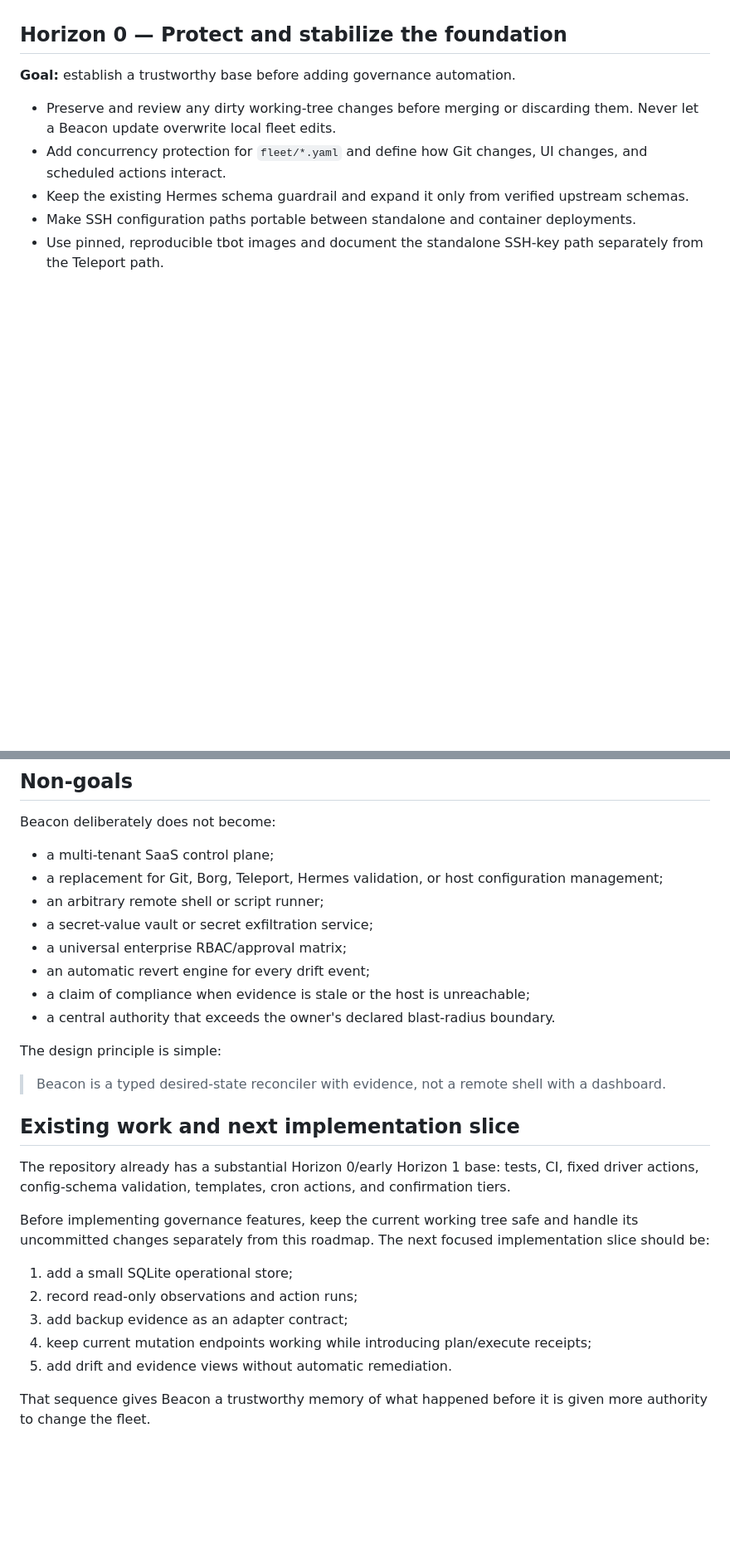
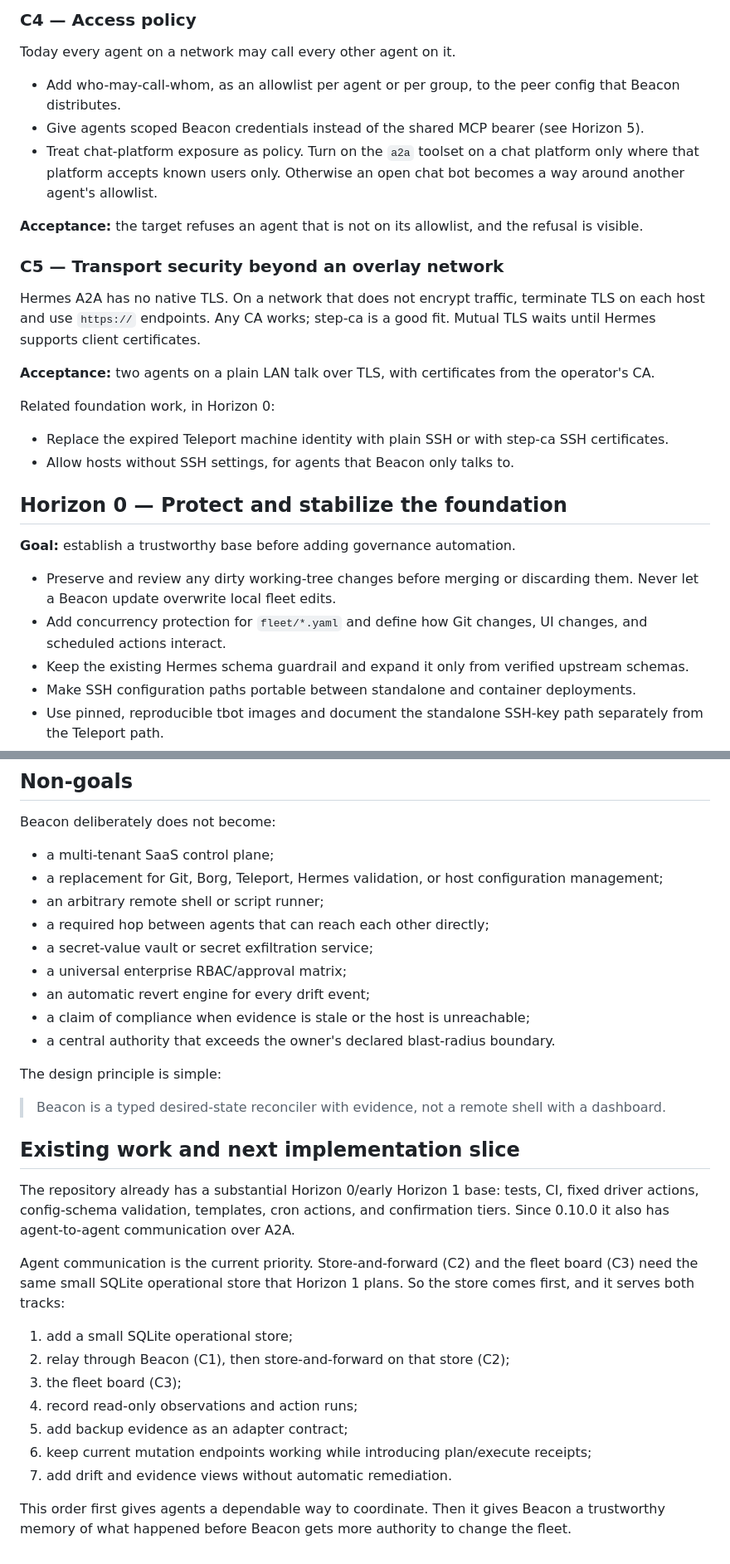
Before and after one commit to avedelphina/beacon, a Markdown page: ROADMAP.md, 2 parts joined by grey strips. Shown at 83% size. Rendered like a GitHub page; blank space fills up the shorter version.

```diff
--- a/ROADMAP.md
+++ b/ROADMAP.md
@@ -79,3 +151,34 @@ The current gaps are equally important:
+### C4 — Access policy
+
+Today every agent on a network may call every other agent on it.
+
+- Add who-may-call-whom, as an allowlist per agent or per group, to the
+  peer config that Beacon distributes.
+- Give agents scoped Beacon credentials instead of the shared MCP bearer
+  (see Horizon 5).
+- Treat chat-platform exposure as policy. Turn on the `a2a` toolset on a
+  chat platform only where that platform accepts known users only.
+  Otherwise an open chat bot becomes a way around another agent's
+  allowlist.
+
+**Acceptance:** the target refuses an agent that is not on its allowlist,
+and the refusal is visible.
+
+### C5 — Transport security beyond an overlay network
+
+Hermes A2A has no native TLS. On a network that does not encrypt traffic,
+terminate TLS on each host and use `https://` endpoints. Any CA works;
+step-ca is a good fit. Mutual TLS waits until Hermes supports client
+certificates.
+
+**Acceptance:** two agents on a plain LAN talk over TLS, with certificates
+from the operator's CA.
+
+Related foundation work, in Horizon 0:
+
+- Replace the expired Teleport machine identity with plain SSH or with
+  step-ca SSH certificates.
+- Allow hosts without SSH settings, for agents that Beacon only talks to.
 
 ## Horizon 0 — Protect and stabilize the foundation
 
@@ -488,6 +591,7 @@ Beacon deliberately does not become:
 - a replacement for Git, Borg, Teleport, Hermes validation, or host
   configuration management;
 - an arbitrary remote shell or script runner;
+- a required hop between agents that can reach each other directly;
 - a secret-value vault or secret exfiltration service;
 - a universal enterprise RBAC/approval matrix;
 - an automatic revert engine for every drift event;
@@ -503,18 +607,22 @@ The design principle is simple:
 
 The repository already has a substantial Horizon 0/early Horizon 1 base: tests,
 CI, fixed driver actions, config-schema validation, templates, cron actions,
-and confirmation tiers.
+and confirmation tiers. Since 0.10.0 it also has agent-to-agent
+communication over A2A.
 
-Before implementing governance features, keep the current working tree safe
-and handle its uncommitted changes separately from this roadmap. The next
-focused implementation slice should be:
+Agent communication is the current priority. Store-and-forward (C2) and the
+fleet board (C3) need the same small SQLite operational store that
+Horizon 1 plans. So the store comes first, and it serves both tracks:
 
 1. add a small SQLite operational store;
-2. record read-only observations and action runs;
-3. add backup evidence as an adapter contract;
-4. keep current mutation endpoints working while introducing plan/execute
+2. relay through Beacon (C1), then store-and-forward on that store (C2);
+3. the fleet board (C3);
+4. record read-only observations and action runs;
+5. add backup evidence as an adapter contract;
+6. keep current mutation endpoints working while introducing plan/execute
    receipts;
-5. add drift and evidence views without automatic remediation.
+7. add drift and evidence views without automatic remediation.
 
-That sequence gives Beacon a trustworthy memory of what happened before it is
-given more authority to change the fleet.
+This order first gives agents a dependable way to coordinate. Then it gives
+Beacon a trustworthy memory of what happened before Beacon gets more
+authority to change the fleet.
```
Also changed, not shown: other parts of ROADMAP.md (+73 -1 lines).
